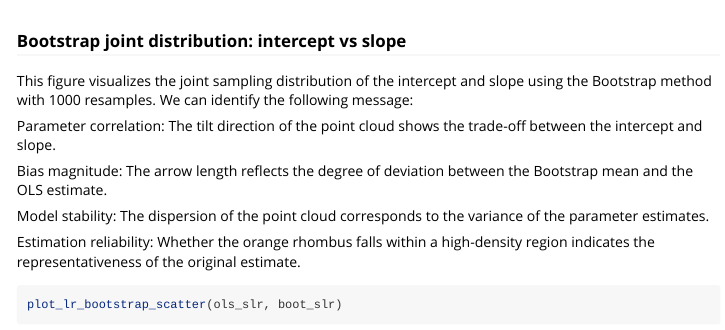
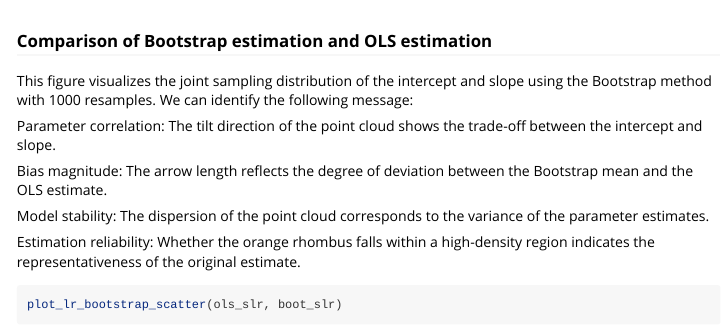
Before and after one commit to clara0510huang/sta380-group-project, an R Markdown document (submission/Basic Implementation/Vingnette.Rmd): the page in a window 1100 px wide, from 10150 px down. The pictures show the output file submission/Basic Implementation/Vingnette.html that the author committed with the source, opened offline.

Commit message:
fix some small issues

````diff
--- a/submission/Basic Implementation/Vingnette.Rmd
+++ b/submission/Basic Implementation/Vingnette.Rmd
@@ -187,7 +187,7 @@ plot_ci_box(ci_list, term = "intercept")
 plot_ci_box(ci_list, term = "slope")
 ```
 
-### Bootstrap joint distribution: intercept vs slope
+### Comparison of Bootstrap estimation and OLS estimation
 
 This figure visualizes the joint sampling distribution of the intercept and slope using the Bootstrap method with 1000 resamples.
 We can identify the following message:
````
Also changed, not shown: submission/Basic Implementation/Vingnette.html.
